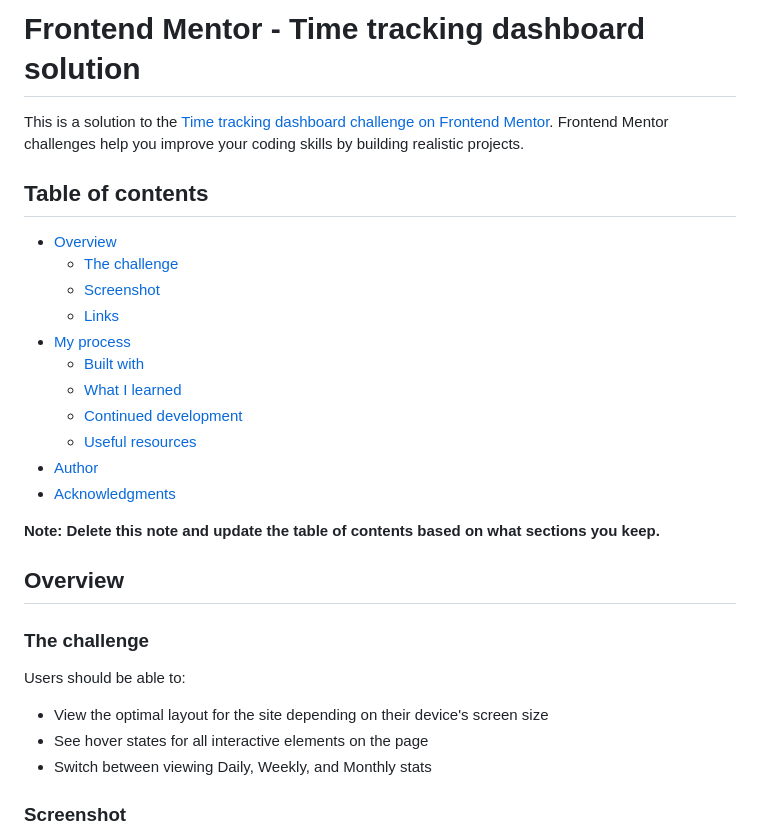
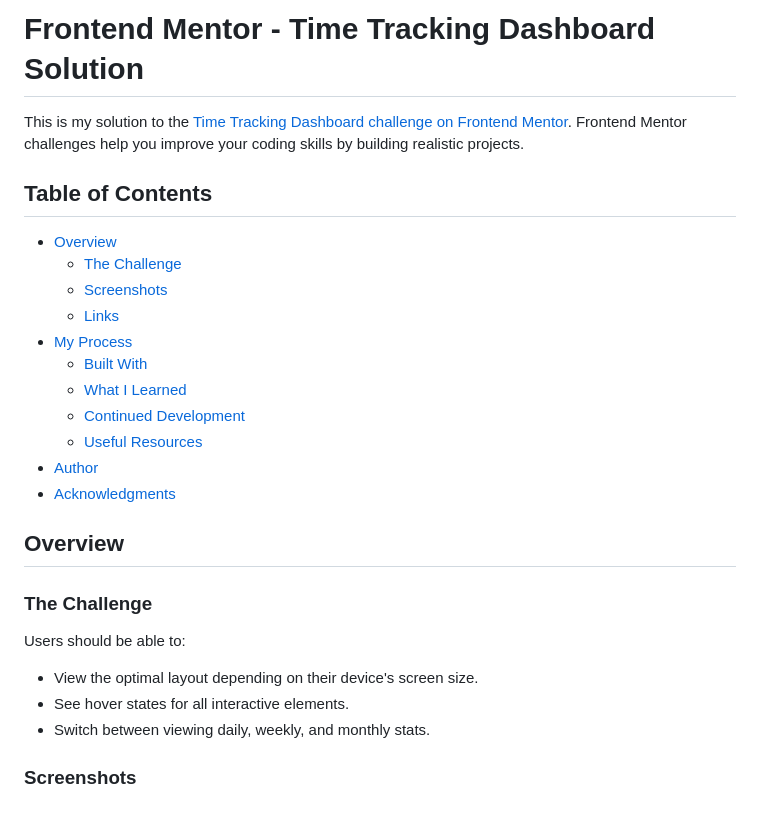
Before and after one commit to NitiemaDev/time-tracking-dashbord-FrontendMentor, a Markdown page: README.md, the part around the change printed below. Rendered like a GitHub page; blank space fills up the shorter version.

```diff
--- a/README.md
+++ b/README.md
@@ -1,32 +1,30 @@
-# Frontend Mentor - Time tracking dashboard solution
+# Frontend Mentor - Time Tracking Dashboard Solution
 
-This is a solution to the [Time tracking dashboard challenge on Frontend Mentor](https://www.frontendmentor.io/challenges/time-tracking-dashboard-UIQ7167Jw). Frontend Mentor challenges help you improve your coding skills by building realistic projects.
+This is my solution to the [Time Tracking Dashboard challenge on Frontend Mentor](https://www.frontendmentor.io/challenges/time-tracking-dashboard-UIQ7167Jw). Frontend Mentor challenges help you improve your coding skills by building realistic projects.
 
-## Table of contents
+## Table of Contents
 
 - [Overview](#overview)
-  - [The challenge](#the-challenge)
-  - [Screenshot](#screenshot)
+  - [The Challenge](#the-challenge)
+  - [Screenshots](#screenshots)
   - [Links](#links)
-- [My process](#my-process)
-  - [Built with](#built-with)
-  - [What I learned](#what-i-learned)
-  - [Continued development](#continued-development)
-  - [Useful resources](#useful-resources)
+- [My Process](#my-process)
+  - [Built With](#built-with)
+  - [What I Learned](#what-i-learned)
+  - [Continued Development](#continued-development)
+  - [Useful Resources](#useful-resources)
 - [Author](#author)
 - [Acknowledgments](#acknowledgments)
 
-**Note: Delete this note and update the table of contents based on what sections you keep.**
-
 ## Overview
 
-### The challenge
+### The Challenge
 
 Users should be able to:
 
-- View the optimal layout for the site depending on their device's screen size
-- See hover states for all interactive elements on the page
-- Switch between viewing Daily, Weekly, and Monthly stats
+- View the optimal layout depending on their device's screen size.
+- See hover states for all interactive elements.
+- Switch between viewing daily, weekly, and monthly stats.
 
-### Screenshot
+### Screenshots
 
```
Also changed, not shown: other parts of README.md (+60 -53 lines), screenshots/desktop.png (added), screenshots/mb-end.png (added), screenshots/mb-s.png (added), screenshots/mobile-f.png (added), screenshots/mobile.png (added).
